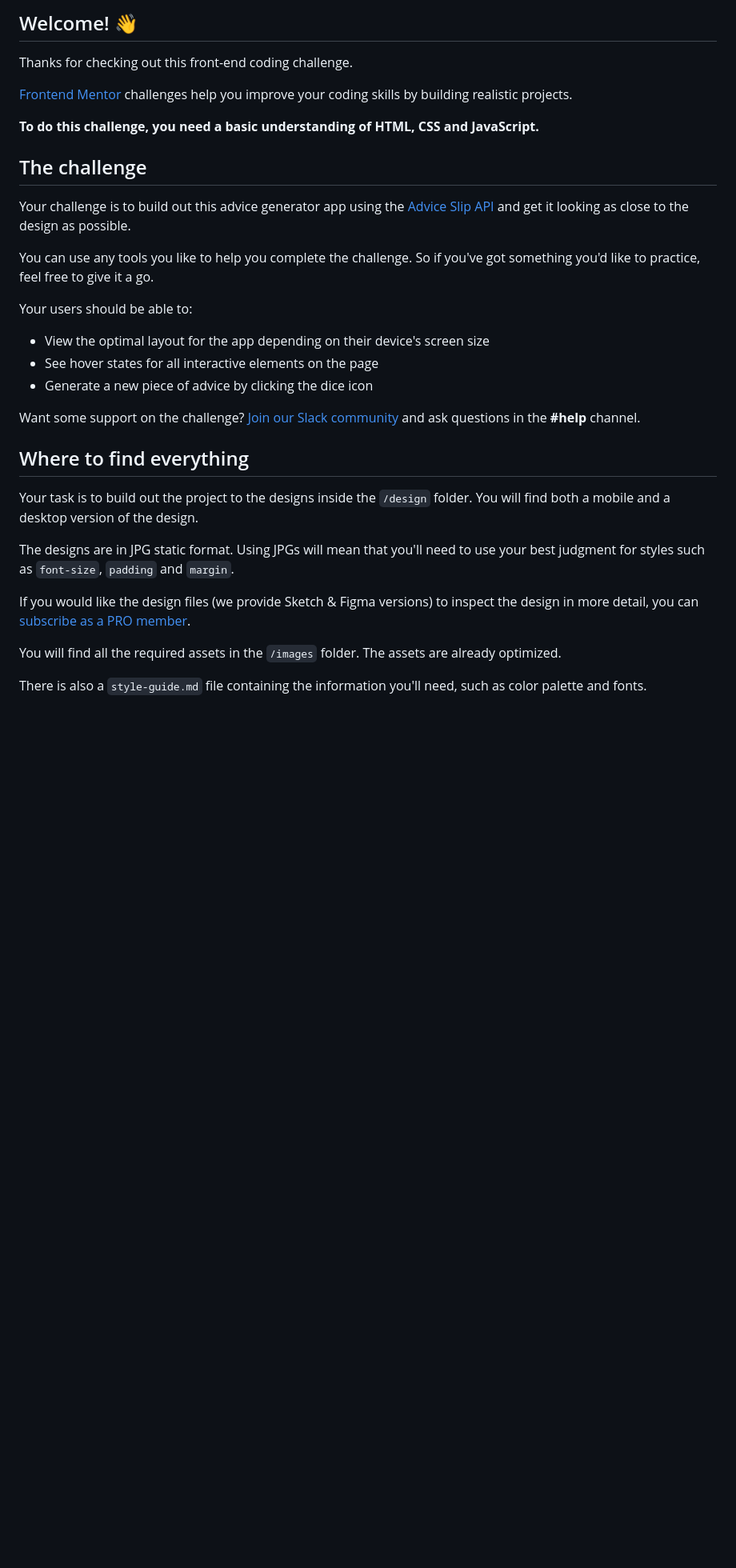
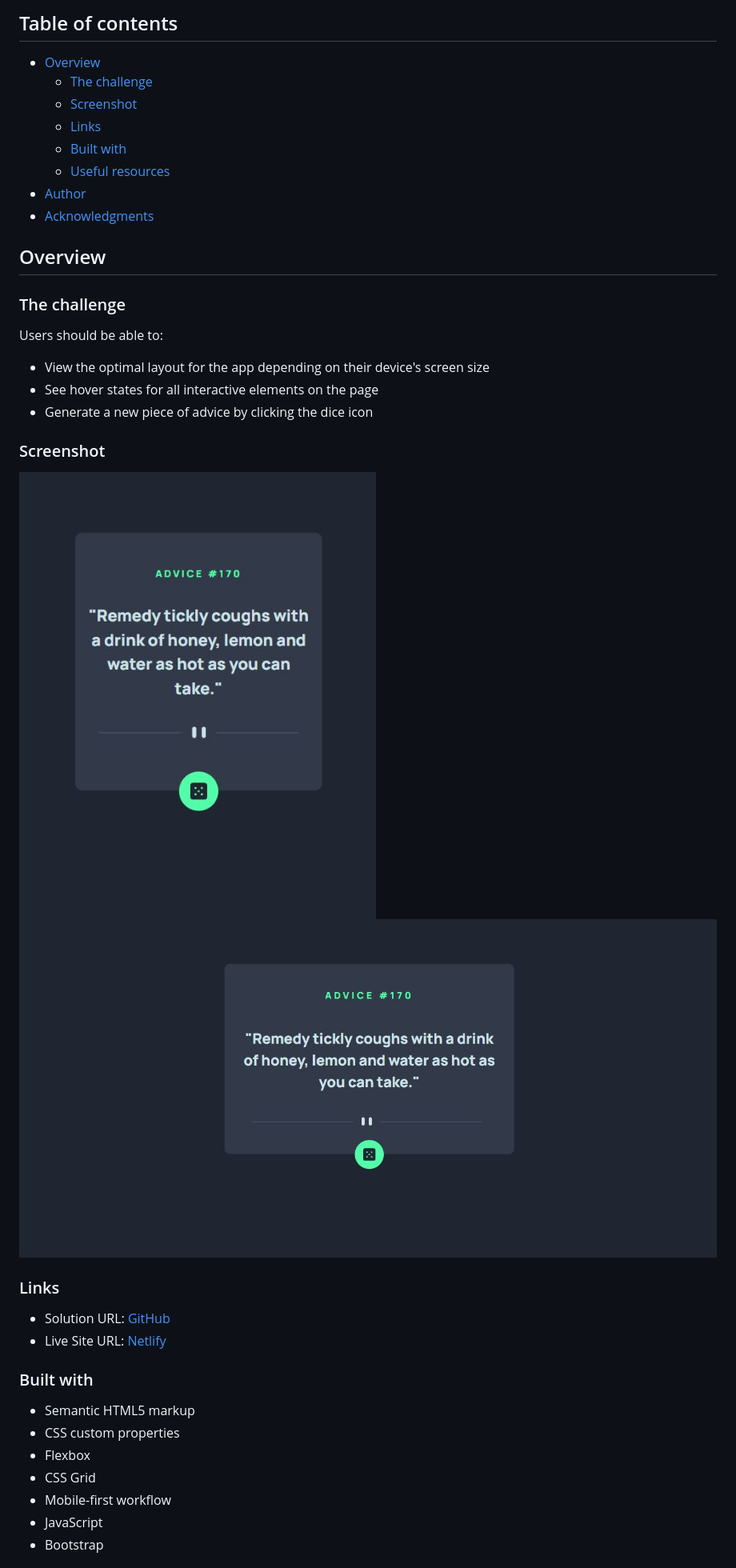
Before and after one commit to thisisadelakun/advice-generator-app, a Markdown page: README.md, the part around the change printed below. Shown: that part at 80% size. Rendered like a GitHub page; pictures changed too: Assets/Advice Desktop SS.PNG (added), Assets/Advice Mobile SS.JPG (added); blank space fills up the shorter version.

```diff
--- a/README.md
+++ b/README.md
@@ -4,35 +4,43 @@
 
-## Welcome! 👋
+## Table of contents
 
-Thanks for checking out this front-end coding challenge.
+- [Overview](#overview)
+  - [The challenge](#the-challenge)
+  - [Screenshot](#screenshot)
+  - [Links](#links)
+  - [Built with](#built-with)
+  - [Useful resources](#useful-resources)
+- [Author](#author)
+- [Acknowledgments](#acknowledgments)
 
-[Frontend Mentor](https://www.frontendmentor.io) challenges help you improve your coding skills by building realistic projects.
+## Overview
 
-**To do this challenge, you need a basic understanding of HTML, CSS and JavaScript.**
+### The challenge
 
-## The challenge
-
-Your challenge is to build out this advice generator app using the [Advice Slip API](https://api.adviceslip.com) and get it looking as close to the design as possible.
-
-You can use any tools you like to help you complete the challenge. So if you've got something you'd like to practice, feel free to give it a go.
-
-Your users should be able to:
+Users should be able to:
 
 - View the optimal layout for the app depending on their device's screen size
 - See hover states for all interactive elements on the page
 - Generate a new piece of advice by clicking the dice icon
 
-Want some support on the challenge? [Join our Slack community](https://www.frontendmentor.io/slack) and ask questions in the **#help** channel.
+### Screenshot
 
-## Where to find everything
+![](./Assets/Advice%20Mobile%20SS.JPG)
+![](./Assets/Advice%20Desktop%20SS.PNG)
 
-Your task is to build out the project to the designs inside the `/design` folder. You will find both a mobile and a desktop version of the design.
+### Links
 
-The designs are in JPG static format. Using JPGs will mean that you'll need to use your best judgment for styles such as `font-size`, `padding` and `margin`.
+- Solution URL: [GitHub](https://github.com/thisisadelakun/Advice-generator-app)
+- Live Site URL: [Netlify](https://adelakunadvice.netlify.app/)
 
-If you would like the design files (we provide Sketch & Figma versions) to inspect the design in more detail, you can [subscribe as a PRO member](https://www.frontendmentor.io/pro).
 
-You will find all the required assets in the `/images` folder. The assets are already optimized.
+### Built with
 
-There is also a `style-guide.md` file containing the information you'll need, such as color palette and fonts.
+- Semantic HTML5 markup
+- CSS custom properties
+- Flexbox
+- CSS Grid
+- Mobile-first workflow
+- JavaScript
+- Bootstrap
 
```
Also changed, not shown: other parts of README.md (+10 -52 lines), README-template.md (deleted, +0 -110 lines), style-guide.md (deleted, +0 -32 lines).
